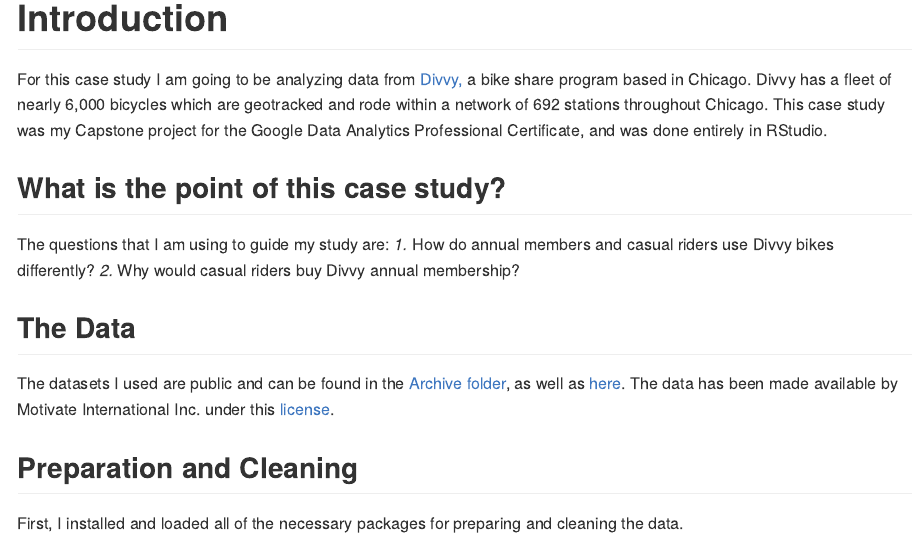
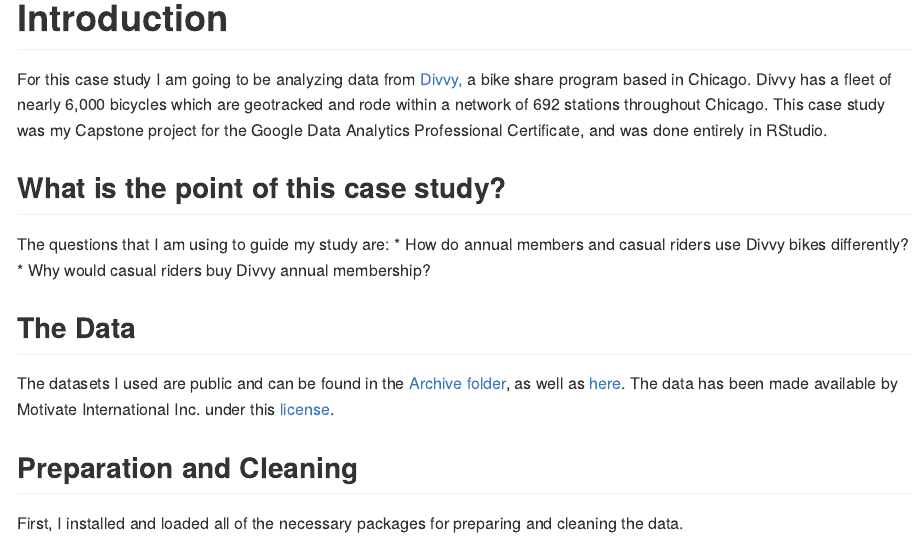
Before and after one commit to aaronjoslinwangdu/bike-share-case-study, an R Markdown document (bikeshare-case-study-md.Rmd): the page in a window 1100 px wide, from 170 px down. Rendered offline with R 4.5, knitr and Pandoc, with nearby package versions; some code elsewhere in the file could not run offline; long lines of code are wrapped.

Commit message:
Update bikeshare-case-study-md.Rmd

```diff
--- a/bikeshare-case-study-md.Rmd
+++ b/bikeshare-case-study-md.Rmd
@@ -11,8 +11,8 @@
 ## What is the point of this case study?
 
 The questions that I am using to guide my study are:
-*1.* How do annual members and casual riders use Divvy bikes differently?
-*2.* Why would casual riders buy Divvy annual membership?
+  * How do annual members and casual riders use Divvy bikes differently?
+  * Why would casual riders buy Divvy annual membership?
 
 ## The Data
 
```
